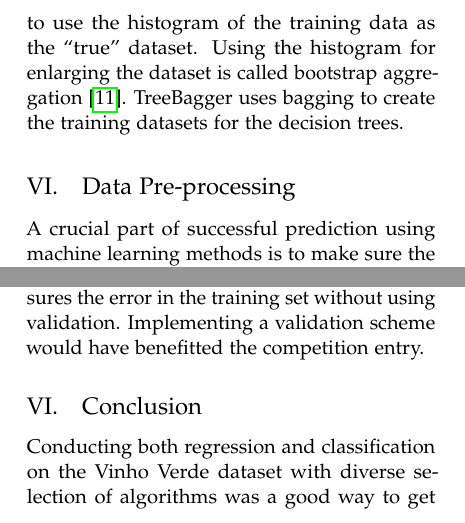
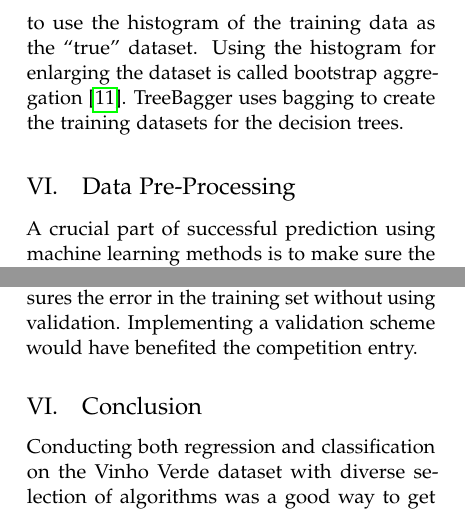
Before and after one commit to hartikainen/wines, a LaTeX paper (report/report.tex, which reads report/02-methods.tex, report/05-discussion.tex): two parts of the columns of pages 4 and 7 of 9, joined at a grey line, cut so that both start at the same text. Compiled offline with pdfLaTeX.

Commit message:
Fixed the reference to data preprocessing

```diff
--- a/report/02-methods.tex
+++ b/report/02-methods.tex
@@ -57,7 +57,8 @@ The base learning algorithm used by TreeBagger is decision tree. Decision trees
 
 The empirical error approximates the generalization error the better the larger the dataset is. Because the size of the real training data is limited, the training set is enlarged artificially. One way to artificially enlarge the dataset is to use the histogram of the training data as the ``true'' dataset. Using the histogram for enlarging the dataset is called bootstrap aggregation \cite{breiman:1996:bagging}. TreeBagger uses bagging to create the training datasets for the decision trees.
 
-\subsection{Data Pre-processing}
+\subsection{Data Pre-Processing}
+\label{sec:data-pre-processing}
 A crucial part of successful prediction using machine learning methods is to make sure the data is in suitable form for the learning algorithm used. For example algorithms that depend on a measure of distance between the datapoints, k-NN for example, can generalize the data better when the distances are standardized. The distances are standardized by dividing the features by their standard deviations.~\cite{alpaydin:2004:introduction}.
 
 Some learning algorithms benefit from the data being centered around zero. The centering is achieved by subtracting the mean of the data from all of the data vectors.~\cite{alpaydin:2004:introduction}
--- a/report/05-discussion.tex
+++ b/report/05-discussion.tex
@@ -19,7 +19,7 @@ Multivariate linear regression was too simple for the given regression task. Con
 \subsection{Bootstrap Aggregated Decision Trees}
 TreeBagger yielded the best results in the quality prediction task. Bagging seems to be a powerful method for these types of prediction tasks as it is often used in machine learning competitions and performed well here.
 
-There were some accuracy problems with the TreeBagger as well. The OOBError that was used for evaluation of the models only measures the error in the training set without using validation. Implementing a validation scheme would have benefitted the competition entry.
+There were some accuracy problems with the TreeBagger as well. The OOBError that was used for evaluation of the models only measures the error in the training set without using validation. Implementing a validation scheme would have benefited the competition entry.
 
 \subsection{Conclusion}
 Conducting both regression and classification on the Vinho Verde dataset with diverse selection of algorithms was a good way to get introduced in the practice of machine learning. The research group started building intuition to the performance and complexity of the algorithms as well as selecting the right tools for the job.
```
Also changed, not shown: report/02-methods.tex (2 more changed lines).
